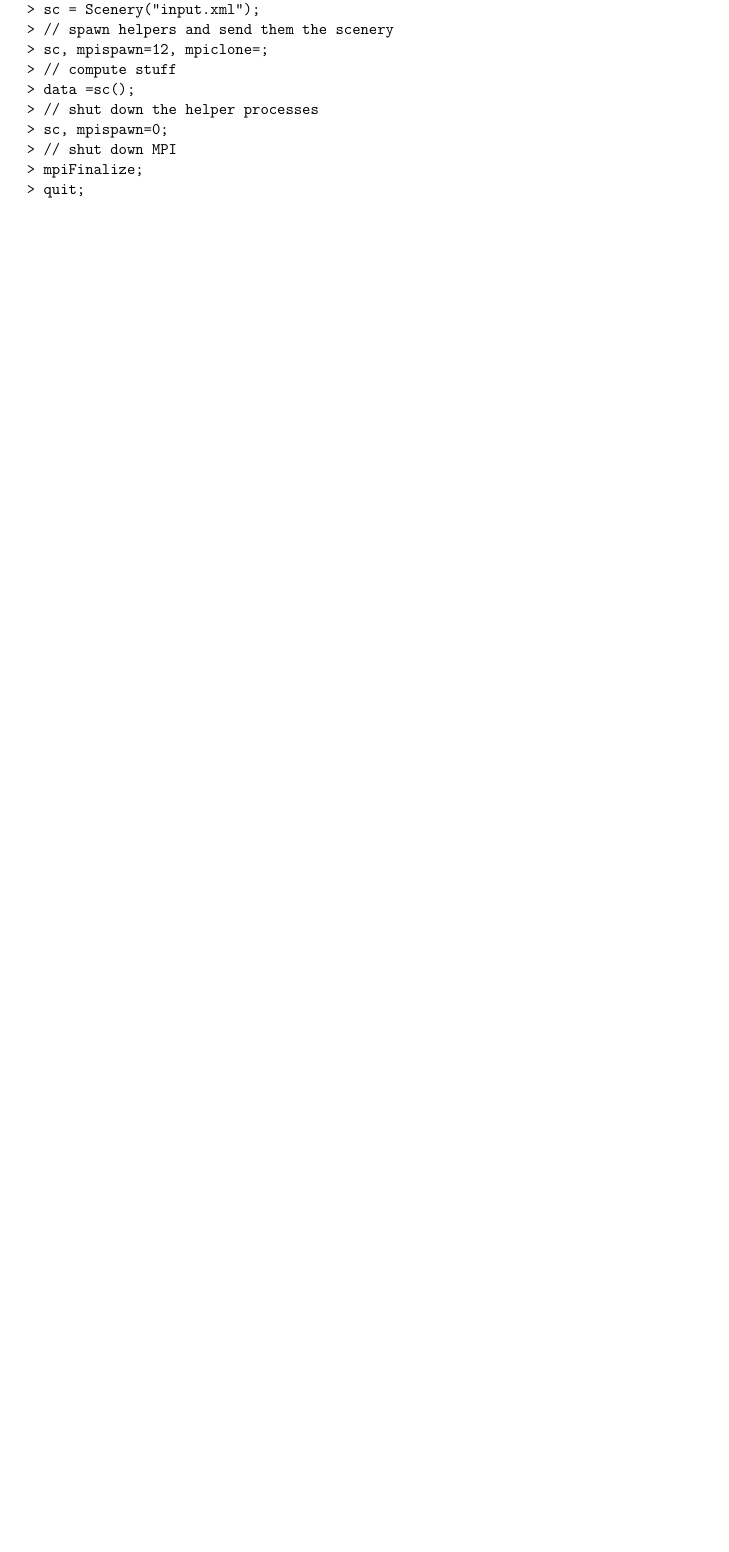
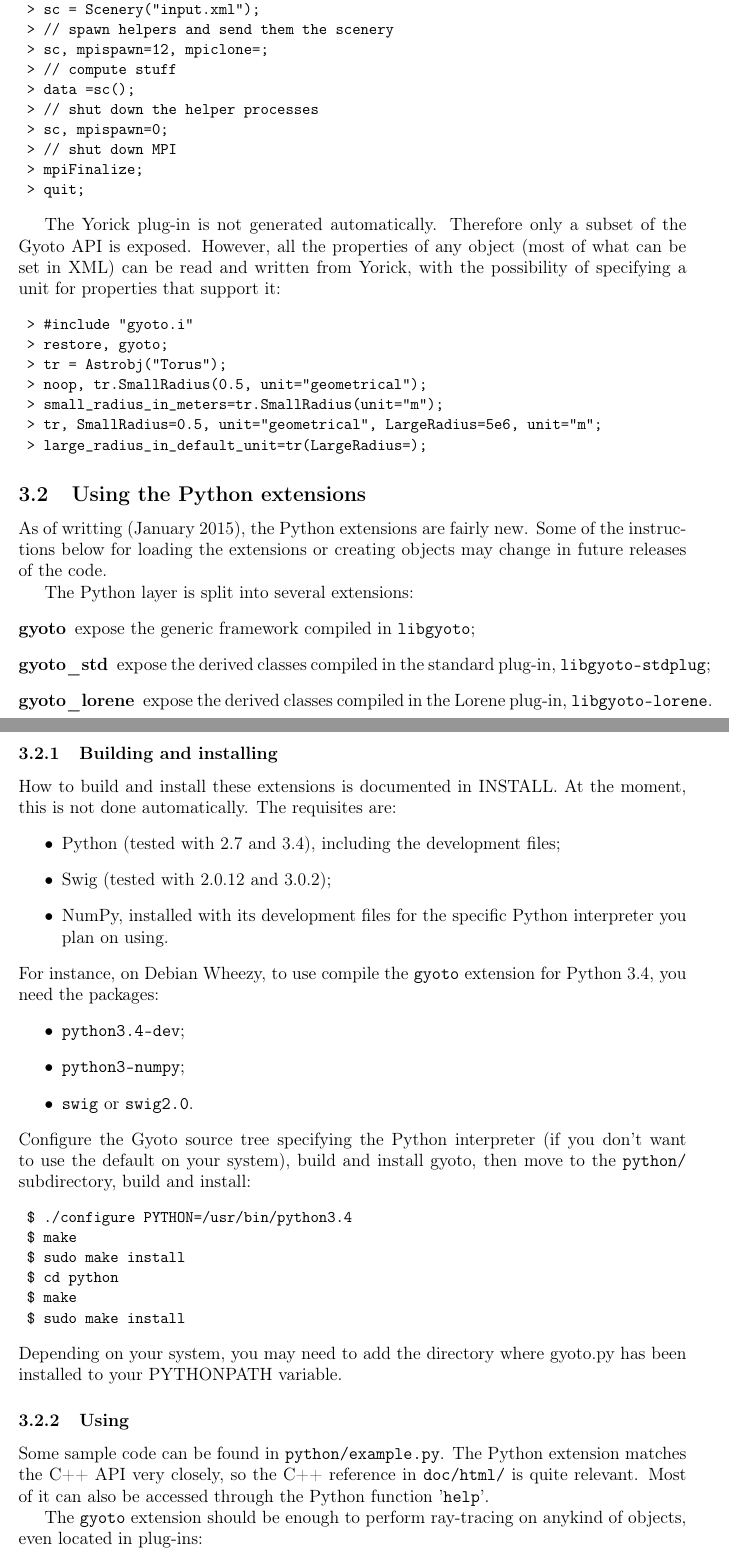
Before and after one commit to gyoto/Gyoto, a LaTeX document (doc/user_guide/GyotoManual.tex): part of page 10 of 23 before the commit and two parts of pages 10 and 11 of 25 after it, the two joined at a grey line, cut so that both start at the same text, the shorter picture padded with empty space. Compiled offline with pdfLaTeX.

Commit message:
Document Python extension in the user guide

```diff
--- a/doc/user_guide/GyotoManual.tex
+++ b/doc/user_guide/GyotoManual.tex
@@ -435,3 +435,77 @@ spawned in the background (using \texttt{mpispawn=0}, and to call
  > quit;
 \end{code}
 
+The Yorick plug-in is not generated automatically. Therefore only a
+subset of the Gyoto API is exposed. However, all the properties of any
+object (most of what can be set in XML) can be read and written from
+Yorick, with the possibility of specifying a unit for properties that
+support it:
+\begin{code}
+ > #include "gyoto.i"
+ > restore, gyoto;
+ > tr = Astrobj("Torus");
+ > noop, tr.SmallRadius(0.5, unit="geometrical");
+ > small_radius_in_meters=tr.SmallRadius(unit="m");
+ > tr, SmallRadius=0.5, unit="geometrical", LargeRadius=5e6, unit="m";
+ > large_radius_in_default_unit=tr(LargeRadius=);
+\end{code}
+
+
+\subsection{Using the Python extensions}
+\label{sect:python}
+
+As of writting (January 2015), the Python extensions are fairly
+new. Some of the instructions below for loading the extensions or
+creating objects may change in future releases of the code.
+
+The Python layer is split into several extensions:
+\begin{description}
+\item[gyoto] expose the generic framework compiled in
+  \texttt{libgyoto};
+\item[gyoto\_std] expose the derived classes compiled in the
+  standard plug-in, \texttt{libgyoto-stdplug};
+\item[gyoto\_lorene] expose the derived classes compiled in
+  the Lorene plug-in, \texttt{libgyoto-lorene}.
+\end{description}
+
+\subsubsection{Building and installing}
+
+How to build and install these extensions is documented in INSTALL. At
+the moment, this is not done automatically. The requisites are:
+\begin{itemize}
+\item Python (tested with 2.7 and 3.4), including the development
+  files;
+\item Swig (tested with 2.0.12 and 3.0.2);
+\item NumPy, installed with its development files for the specific
+  Python interpreter you plan on using.
+\end{itemize}
+For instance, on Debian Wheezy, to use compile the \texttt{gyoto}
+extension for Python 3.4, you need the packages:
+\begin{itemize}
+\item \texttt{python3.4-dev};
+\item \texttt{python3-numpy};
+\item \texttt{swig} or \texttt{swig2.0}.
+\end{itemize}
+Configure the Gyoto source tree specifying the Python interpreter (if
+you don't want to use the default on your system), build and install
+gyoto, then move to the \texttt{python/} subdirectory, build and install:
+\begin{code}
+ $ ./configure PYTHON=/usr/bin/python3.4
+ $ make
+ $ sudo make install
+ $ cd python
+ $ make
+ $ sudo make install
+\end{code}
+Depending on your system, you may need to add the directory where
+gyoto.py has been installed to your PYTHONPATH variable.
+
+\subsubsection{Using}
+
+Some sample code can be found in \texttt{python/example.py}. The
+Python extension matches the C++ API very closely, so the C++
+reference in \texttt{doc/html/} is quite relevant. Most of it can also
+be accessed through the Python function '\texttt{help}'.
+
+The \texttt{gyoto} extension should be enough to perform ray-tracing
+on anykind of objects, even located in plug-ins:
@@ -437,0 +533 @@ spawned in the background (using \texttt{mpispawn=0}, and to call
+\end{code}
```
Also changed, not shown: doc/user_guide/GyotoManual.tex (52 more changed lines).
